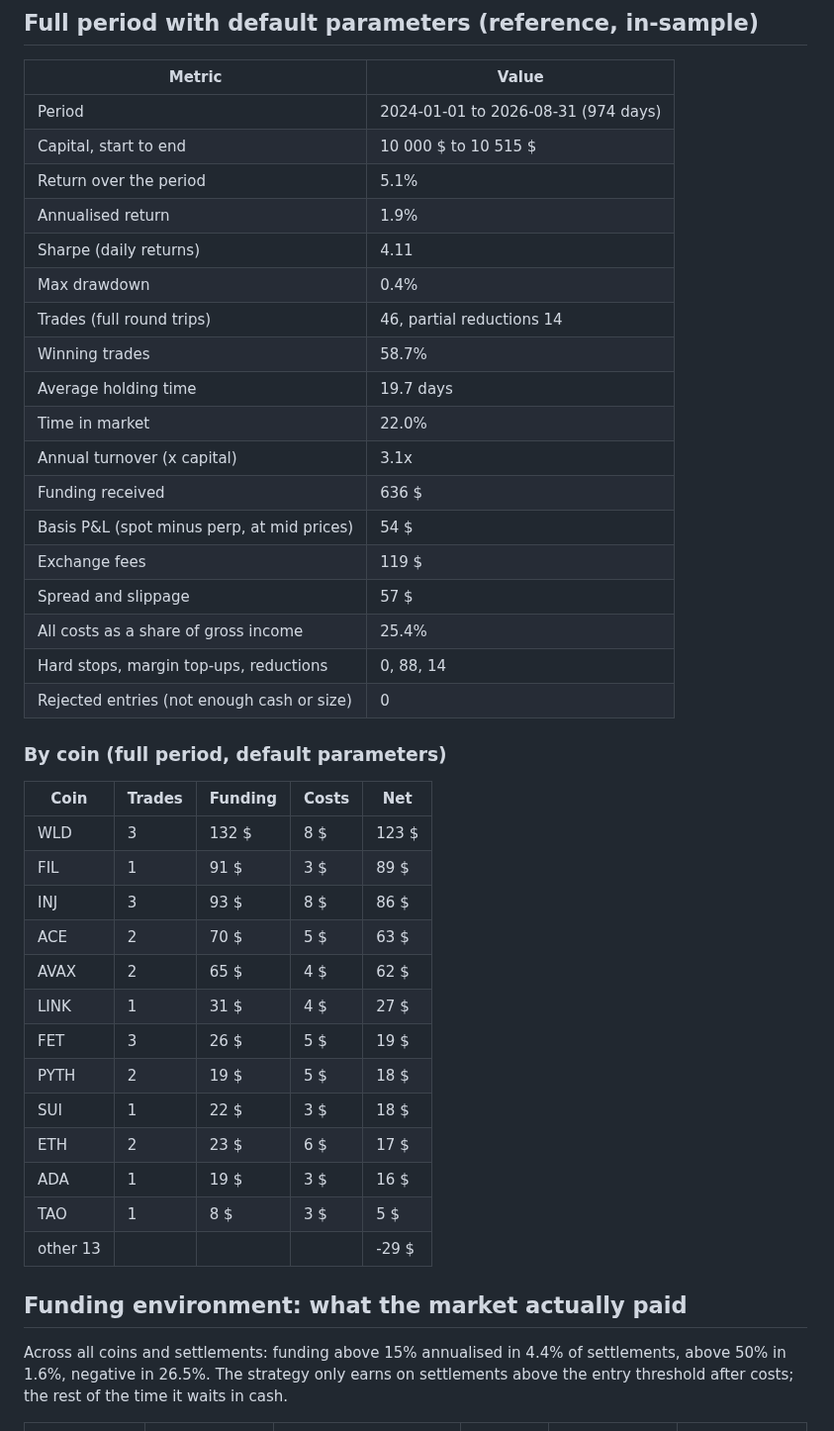
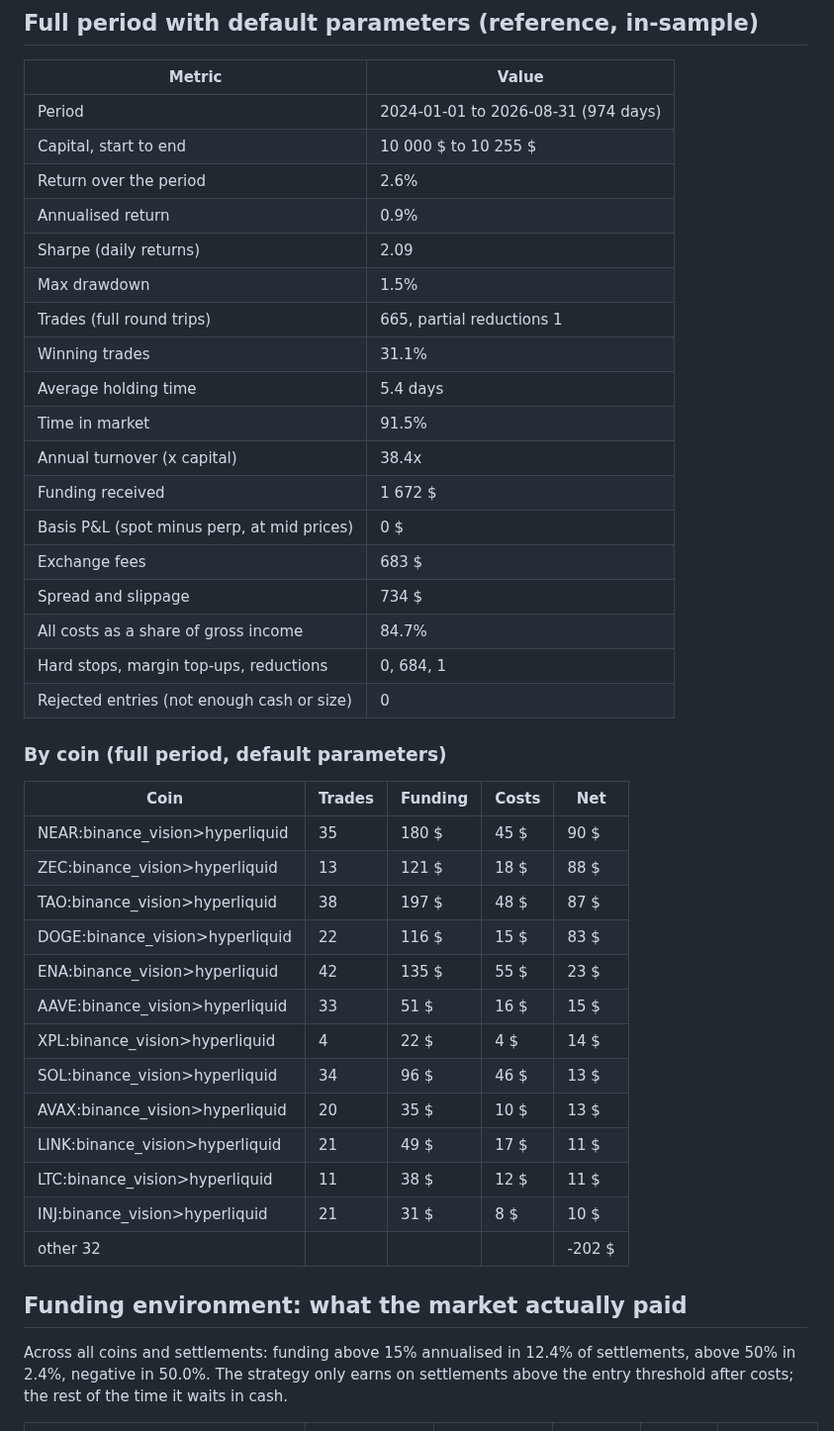
Before and after one commit to pulovded-ctrl/KlodvanDamm, a Markdown page: reports/latest.md, the part around one of its changes. Shown at 99% size. Rendered like a GitHub page.

```diff
--- a/reports/latest.md
+++ b/reports/latest.md
@@ -47,45 +47,45 @@ Grid of 18 combinations, 8 folds. Parameters were tuned on the training window o
 | Metric | Value |
 |---|---|
 | Period | 2024-01-01 to 2026-08-31 (974 days) |
-| Capital, start to end | 10 000 $ to 10 515 $ |
-| Return over the period | 5.1% |
-| Annualised return | 1.9% |
-| Sharpe (daily returns) | 4.11 |
-| Max drawdown | 0.4% |
-| Trades (full round trips) | 46, partial reductions 14 |
-| Winning trades | 58.7% |
-| Average holding time | 19.7 days |
-| Time in market | 22.0% |
-| Annual turnover (x capital) | 3.1x |
-| Funding received | 636 $ |
-| Basis P&L (spot minus perp, at mid prices) | 54 $ |
-| Exchange fees | 119 $ |
-| Spread and slippage | 57 $ |
-| All costs as a share of gross income | 25.4% |
-| Hard stops, margin top-ups, reductions | 0, 88, 14 |
+| Capital, start to end | 10 000 $ to 10 255 $ |
+| Return over the period | 2.6% |
+| Annualised return | 0.9% |
+| Sharpe (daily returns) | 2.09 |
+| Max drawdown | 1.5% |
+| Trades (full round trips) | 665, partial reductions 1 |
+| Winning trades | 31.1% |
+| Average holding time | 5.4 days |
+| Time in market | 91.5% |
+| Annual turnover (x capital) | 38.4x |
+| Funding received | 1 672 $ |
+| Basis P&L (spot minus perp, at mid prices) | 0 $ |
+| Exchange fees | 683 $ |
+| Spread and slippage | 734 $ |
+| All costs as a share of gross income | 84.7% |
+| Hard stops, margin top-ups, reductions | 0, 684, 1 |
 | Rejected entries (not enough cash or size) | 0 |
 
 ### By coin (full period, default parameters)
 
 | Coin | Trades | Funding | Costs | Net |
 |---|---|---|---|---|
-| WLD | 3 | 132 $ | 8 $ | 123 $ |
-| FIL | 1 | 91 $ | 3 $ | 89 $ |
-| INJ | 3 | 93 $ | 8 $ | 86 $ |
-| ACE | 2 | 70 $ | 5 $ | 63 $ |
-| AVAX | 2 | 65 $ | 4 $ | 62 $ |
-| LINK | 1 | 31 $ | 4 $ | 27 $ |
-| FET | 3 | 26 $ | 5 $ | 19 $ |
-| PYTH | 2 | 19 $ | 5 $ | 18 $ |
-| SUI | 1 | 22 $ | 3 $ | 18 $ |
-| ETH | 2 | 23 $ | 6 $ | 17 $ |
-| ADA | 1 | 19 $ | 3 $ | 16 $ |
-| TAO | 1 | 8 $ | 3 $ | 5 $ |
-| other 13 | | | | -29 $ |
+| NEAR:binance_vision>hyperliquid | 35 | 180 $ | 45 $ | 90 $ |
+| ZEC:binance_vision>hyperliquid | 13 | 121 $ | 18 $ | 88 $ |
+| TAO:binance_vision>hyperliquid | 38 | 197 $ | 48 $ | 87 $ |
+| DOGE:binance_vision>hyperliquid | 22 | 116 $ | 15 $ | 83 $ |
+| ENA:binance_vision>hyperliquid | 42 | 135 $ | 55 $ | 23 $ |
+| AAVE:binance_vision>hyperliquid | 33 | 51 $ | 16 $ | 15 $ |
+| XPL:binance_vision>hyperliquid | 4 | 22 $ | 4 $ | 14 $ |
+| SOL:binance_vision>hyperliquid | 34 | 96 $ | 46 $ | 13 $ |
+| AVAX:binance_vision>hyperliquid | 20 | 35 $ | 10 $ | 13 $ |
+| LINK:binance_vision>hyperliquid | 21 | 49 $ | 17 $ | 11 $ |
+| LTC:binance_vision>hyperliquid | 11 | 38 $ | 12 $ | 11 $ |
+| INJ:binance_vision>hyperliquid | 21 | 31 $ | 8 $ | 10 $ |
+| other 32 | | | | -202 $ |
 
 ## Funding environment: what the market actually paid
 
-Across all coins and settlements: funding above 15% annualised in 4.4% of settlements, above 50% in 1.6%, negative in 26.5%. The strategy only earns on settlements above the entry threshold after costs; the rest of the time it waits in cash.
+Across all coins and settlements: funding above 15% annualised in 12.4% of settlements, above 50% in 2.4%, negative in 50.0%. The strategy only earns on settlements above the entry threshold after costs; the rest of the time it waits in cash.
 
 | Coin | Settlements | Mean funding, annualised | Median | Share above 15% | Share negative |
 |---|---|---|---|---|---|
```
Also changed, not shown: other parts of reports/latest.md (+50 -51 lines), reports/latest.png, 6 other files.
